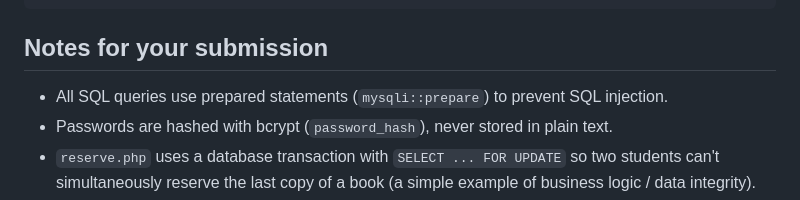
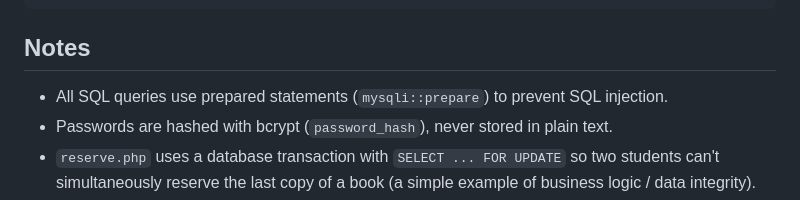
Before and after one commit to nvpkarunaratne1127/DMW-CourseWork, a Markdown page: README.md, the part around the change. Rendered like a GitHub page.

Commit message:
Revise notes in README for improved clarity
Updated notes section for clarity and formatting.

````diff
--- a/README.md
+++ b/README.md
@@ -60,7 +60,7 @@ library_system/
 └── reserve.php          # public reservation form
 ```
 
-## Notes for your submission
+## Notes
 
 - All SQL queries use prepared statements (`mysqli::prepare`) to prevent SQL injection.
 - Passwords are hashed with bcrypt (`password_hash`), never stored in plain text.
````
